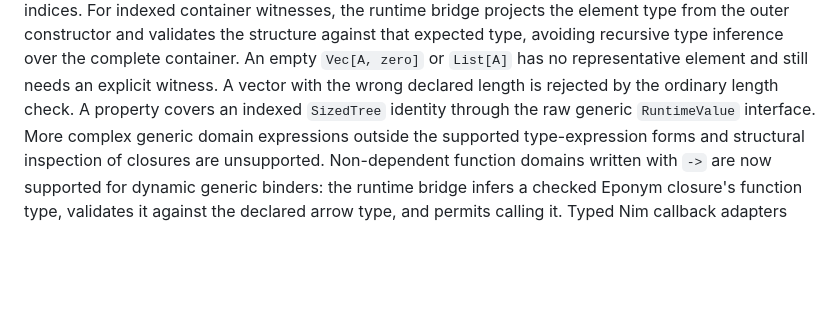
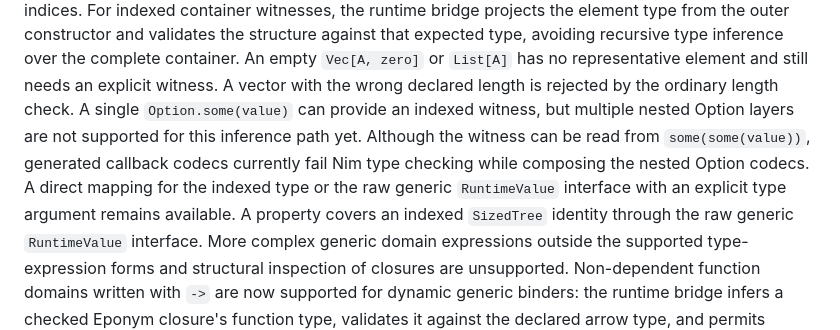
Before and after one commit to raven6941/eponym, a Markdown page: docs/known-limitations.md, the part around the change. Drawn GitHub-style; blank space fills up the shorter version.

Commit message:
Track nested Option generic witness gap

```diff
--- a/docs/known-limitations.md
+++ b/docs/known-limitations.md
@@ -363,6 +363,12 @@ recursive type inference over the complete container. An empty
 `Vec[A, zero]` or `List[A]` has no representative element and still needs an
 explicit witness. A vector with the wrong declared length is rejected by the
 ordinary length check.
+A single `Option.some(value)` can provide an indexed witness, but multiple
+nested Option layers are not supported for this inference path yet. Although
+the witness can be read from `some(some(value))`, generated callback codecs
+currently fail Nim type checking while composing the nested Option codecs.
+A direct mapping for the indexed type or the raw generic `RuntimeValue`
+interface with an explicit type argument remains available.
 A property covers an indexed `SizedTree` identity through the raw generic
 `RuntimeValue` interface.
 More complex generic domain expressions outside the supported type-expression
```
Also changed, not shown: PLAN.md (+5 -0 lines).
